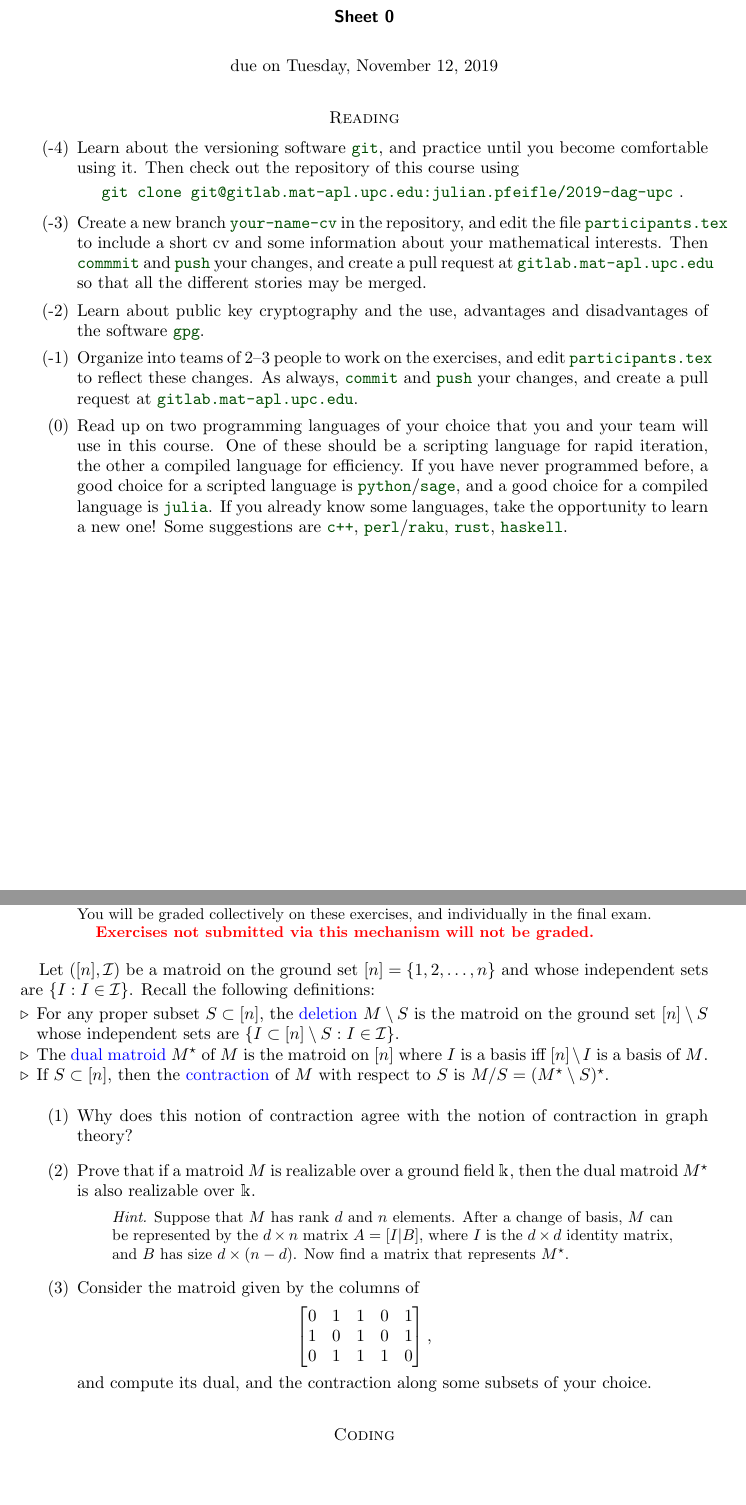
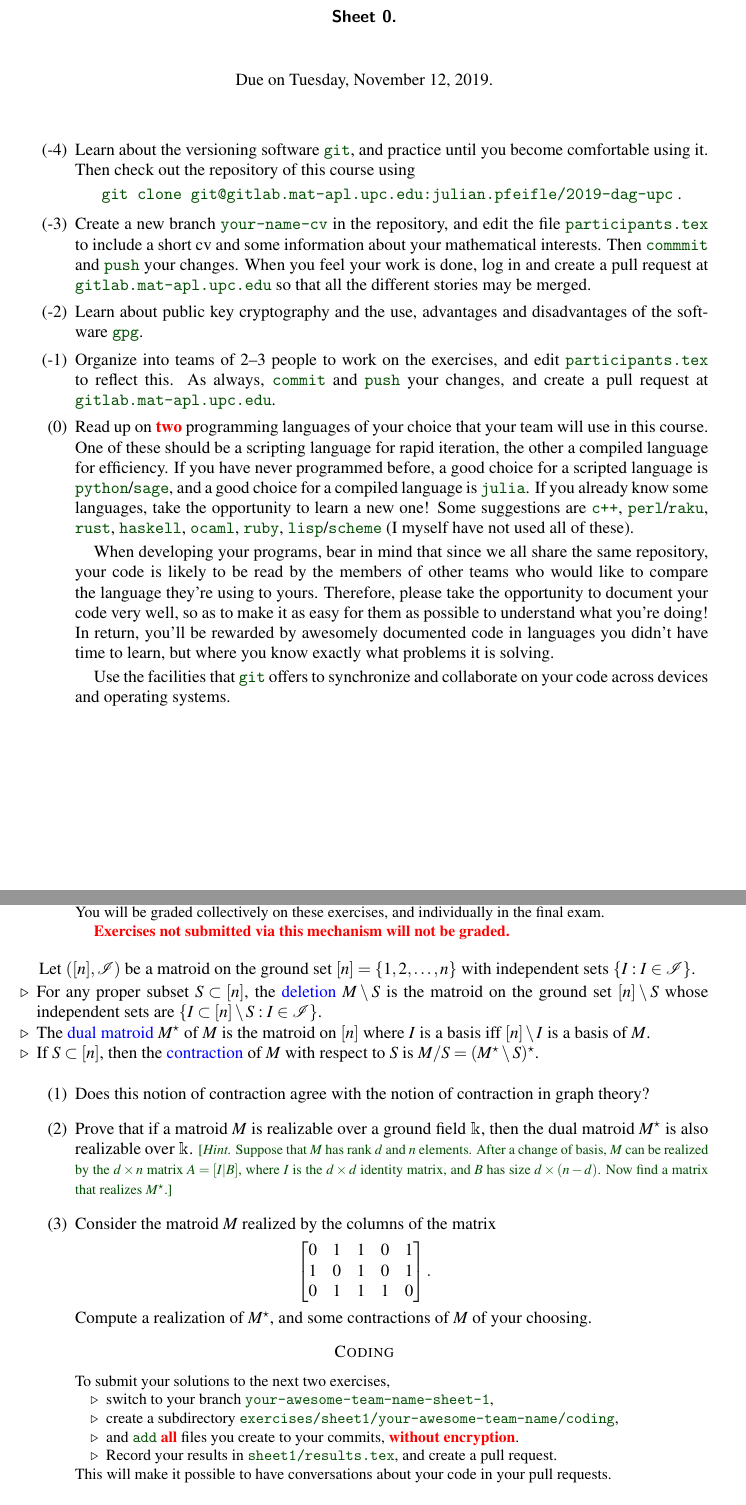
Before and after one commit to CSG-MAMME/DAG-part2, a LaTeX problem sheet (exercises/sheet1/sheet1.tex): two parts of pages 1 and 2 of 2, joined at a grey line, cut so that both start at the same text, the shorter picture padded with empty space. Compiled offline with pdfLaTeX.

Commit message:
further details in the exercises

```diff
--- a/exercises/sheet1/sheet1.tex
+++ b/exercises/sheet1/sheet1.tex
@@ -1,5 +1,6 @@
 \documentclass[11pt]{amsart}
 
+\usepackage{mathptmx}
 \usepackage{a4wide}
 \usepackage{paralist}
 \usepackage{url}
@@ -34,17 +35,18 @@
 \bigskip
 
 \begin{center}
-  \textbf{\sffamily Sheet 0}
+  \textbf{\sffamily Sheet 0.}
 
-\bigskip
-\bigskip
- due on Tuesday, November 12, 2019
+  \bigskip
+  \bigskip
+  \bigskip
+  Due on Tuesday, November 12, 2019.
 
 \end{center}
 
 \bigskip
-
-\section*{Reading}
+\bigskip
+\bigskip
 
 \begin{enumerate}
   \setcounter{enumi}{-5}
@@ -58,7 +60,7 @@
   \medskip
 \item
   Create a new branch ;your-name-cv; in the repository, and edit the file ;participants.tex; to include a short cv and some information about your mathematical interests.
-  Then ;commmit; and ;push; your changes, and create a pull request at ;gitlab.mat-apl.upc.edu; so that all the different stories may be merged.
+  Then ;commmit; and ;push; your changes. When you feel your work is done, log in and create a pull request at ;gitlab.mat-apl.upc.edu; so that all the different stories may be merged.
 
   \medskip
 \item
@@ -67,15 +69,25 @@
   \medskip
 \item
   Organize into teams of 2--3 people to work on the exercises, and
-  edit  ;participants.tex; to reflect these changes.
+  edit  ;participants.tex; to reflect this.
   As always, ;commit; and ;push; your changes, and create a pull request at ;gitlab.mat-apl.upc.edu;.
 
   \medskip
 \item
-  Read up on two programming languages of your choice that you and your team will use in this course.
+  Read up on \alert{two} programming languages of your choice that your team will use in this course.
   One of these should be a scripting language for rapid iteration, the other a compiled language for efficiency.
   If you have never programmed before, a good choice for a scripted language is ;python;/;sage;, and a good choice for a compiled language is ;julia;.
-  If you already know some languages, take the opportunity to learn a new one! Some suggestions are ;c++;, ;perl;/;raku;, ;rust;, ;haskell;.
+  If you already know some languages, take the opportunity to learn a new one! Some suggestions are ;c++;, ;perl;/;raku;, ;rust;, ;haskell;, ;ocaml;, ;ruby;, ;lisp;/;scheme;
+  (I myself have not used all of these).
+
+  \smallskip
+  When developing your programs, bear in mind that since we all share the same repository,
+  your code is likely to be read by the members of other teams who would like to compare the language they're using to yours.
+  Therefore, please take the opportunity to document your code very well, so as to make it as easy for them as possible to understand what you're doing!
+  In return, you'll be rewarded by awesomely documented code in languages you didn't have time to learn, but where you know exactly what problems it is solving.
+
+  \smallskip
+  Use the facilities that ;git; offers to synchronize and collaborate on your code across devices and operating systems.
 \end{enumerate}
 
 \newpage
@@ -111,8 +117,7 @@ due on Tuesday, November 19, 2019
 
 \bigskip
 
-Let $([n],\mathcal I)$ be a matroid on the ground set $[n]=\{1,2,\dots,n\}$ and whose independent sets are~$\{I:I\in\mathcal I\}$.
-Recall the following definitions:
+Let $([n],\mathcal I)$ be a matroid on the ground set $[n]=\{1,2,\dots,n\}$ with independent sets~$\{I:I\in\mathcal I\}$.
 
 \begin{itemize}[$\triangleright$]
 \item
@@ -130,33 +135,38 @@ Recall the following definitions:
 
 \bigskip
 \begin{enumerate}
-\item Why does this notion of contraction agree with the notion of contraction in graph theory?
+\item Does this notion of contraction agree with the notion of contraction in graph theory?
 
   \bigskip
 \item Prove that if a matroid $M$ is realizable over a ground field $\mathbbm k$, then the dual matroid~$M^\star$ is also realizable over~$\mathbbm k$.
-
-  \medskip
-  \begin{quote}\small
-  \emph{Hint.} Suppose that $M$ has rank~$d$ and $n$~elements.
-  After a change of basis, $M$~can be represented by the $d\times n$ matrix $A=[I|B]$, where $I$~is the $d\times d$ identity matrix, and $B$~has size $d\times(n-d)$.
-  Now find a matrix that represents~$M^\star$.
-\end{quote}
+  {\footnotesize\color{green!30!black} [\emph{Hint.} Suppose that $M$ has rank~$d$ and $n$~elements.
+  After a change of basis, $M$~can be realized by the $d\times n$ matrix $A=[I|B]$, where $I$~is the $d\times d$ identity matrix, and $B$~has size $d\times(n-d)$.
+  Now find a matrix that realizes~$M^\star$.]
+}
 
 \bigskip
 \item
-  Consider the matroid given by the columns of
+  Consider the matroid $M$ realized by the columns of the matrix
   \[
     \begin{bmatrix}
       0 & 1 & 1 & 0 & 1 \\
       1 & 0 & 1 & 0 & 1 \\
       0 & 1 & 1 & 1 & 0
-    \end{bmatrix},
+    \end{bmatrix}.
   \]
-  and compute its dual, and the contraction along some subsets of your choice.
+  Compute a realization of~$M^\star$, and some contractions of~$M$ of your choosing.
 \end{enumerate}
-
-\bigskip
 
 \section*{Coding}
 
+\begin{quote}\small
+  To submit your solutions to the next two exercises,
+  \begin{itemize}[$\quad\triangleright$]
+  \item switch to your branch ;your-awesome-team-name-sheet-1;,
+  \item create a subdirectory ;exercises/sheet1/your-awesome-team-name/coding;,
+  \item and ;add; \alert{all} files you create to your commits, \alert{without encryption}.
+  \item Record your results in ;sheet1/results.tex;, and create a pull request.
+  \end{itemize}
+  This will make it possible to have conversations about your code in your pull requests.
+\end{quote}
 
```
Also changed, not shown: exercises/sheet1/results.tex (added, +43 -0 lines), participants.tex (+9 -3 lines), exercises/sheet1/results.pdf (added), exercises/sheet1/sheet1.pdf, exercises/sheet1/sheet1.tex (29 more changed lines).
